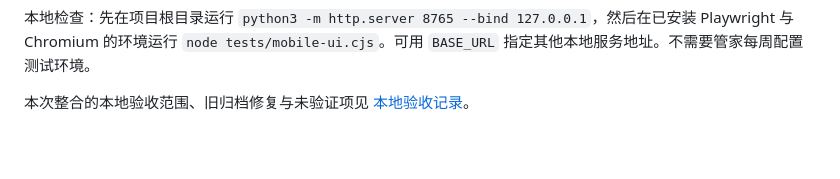
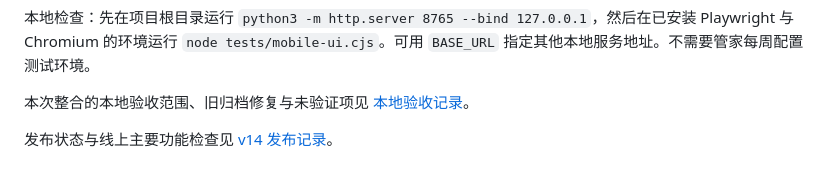
Before and after one commit to BananaSoldier01/jiaojiao-food, a Markdown page: README.md, the part around the change. Rendered like a GitHub page; blank space fills up the shorter version.

```diff
--- a/README.md
+++ b/README.md
@@ -106,3 +106,5 @@
 本地检查：先在项目根目录运行 `python3 -m http.server 8765 --bind 127.0.0.1`，然后在已安装 Playwright 与 Chromium 的环境运行 `node tests/mobile-ui.cjs`。可用 `BASE_URL` 指定其他本地服务地址。不需要管家每周配置测试环境。
 
 本次整合的本地验收范围、旧归档修复与未验证项见 [本地验收记录](docs/2026-10-12-integrated-local-checks.md)。
+
+发布状态与线上主要功能检查见 [v14 发布记录](docs/2026-10-12-v14-release.md)。
```
Also changed, not shown: docs/2026-10-12-v14-release.md (added, +16 -0 lines), docs/grok-bot-handoff.md (+1 -1 lines).
